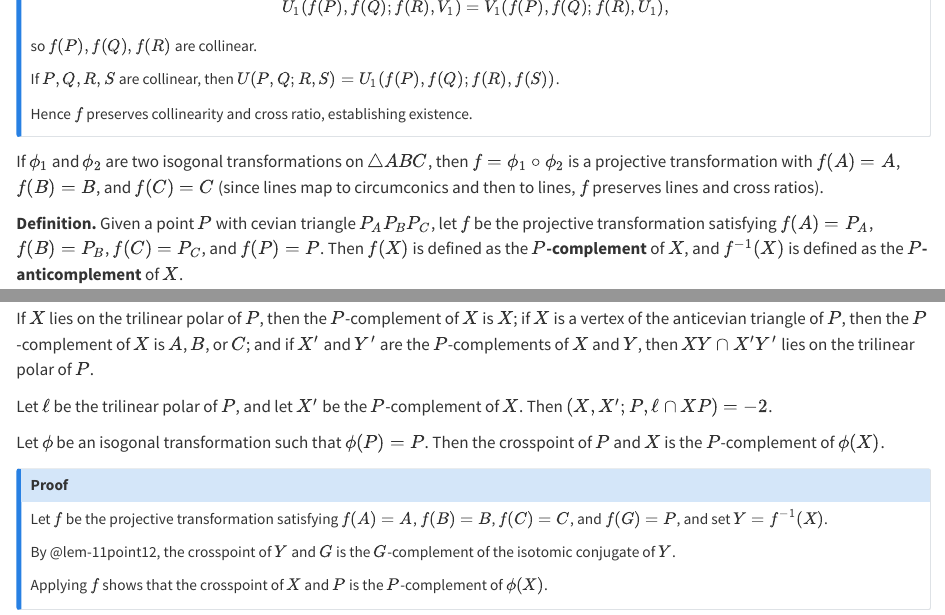
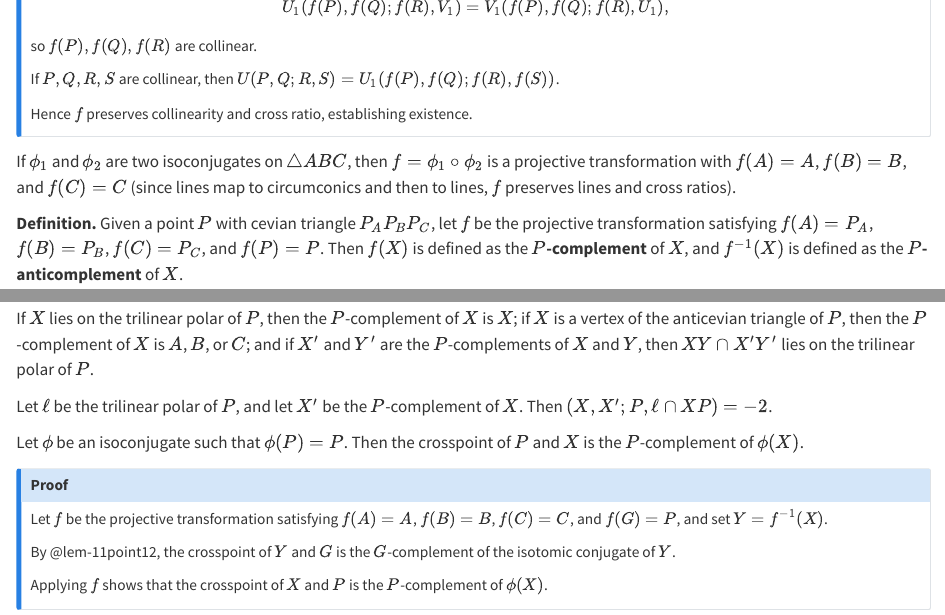
Before and after one commit to ckliao914/Plane-Geometry, a Quarto document (NoteEn/Sec21.qmd): the page in a window 1100 px wide, from 700 px down, and a second part further down, joined at a grey line. Rendered offline with R 4.5, knitr and Pandoc in place of Quarto, with nearby package versions.

Commit message:
Update Sec21.qmd

```diff
--- a/NoteEn/Sec21.qmd
+++ b/NoteEn/Sec21.qmd
@@ -45,7 +45,7 @@ Hence $f$ preserves collinearity and cross ratio, establishing existence.
 :::
 
 ::: {#cor-21point2}
-If $\phi_1$ and $\phi_2$ are two isogonal transformations on $\triangle ABC$, then $f=\phi_1\circ\phi_2$ is a projective transformation with $f(A)=A$, $f(B)=B$, and $f(C)=C$ (since lines map to circumconics and then to lines, $f$ preserves lines and cross ratios).
+If $\phi_1$ and $\phi_2$ are two isoconjugates on $\triangle ABC$, then $f=\phi_1\circ\phi_2$ is a projective transformation with $f(A)=A$, $f(B)=B$, and $f(C)=C$ (since lines map to circumconics and then to lines, $f$ preserves lines and cross ratios).
 :::
 
 ::: {.unnumbered-env}
@@ -83,7 +83,7 @@ Let $\ell$ be the trilinear polar of $P$, and let $X'$ be the $P$-complement of
 :::
 
 ::: {#lem-21point2}
-Let $\phi$ be an isogonal transformation such that $\phi(P)=P$. Then the crosspoint of $P$ and $X$ is the $P$-complement of $\phi(X)$.
+Let $\phi$ be an isoconjugate such that $\phi(P)=P$. Then the crosspoint of $P$ and $X$ is the $P$-complement of $\phi(X)$.
 :::
 
 ::: {.callout-note collapse="true" icon="false"}
```
Also changed, not shown: NoteEn/Sec21.qmd (2 more changed lines).
